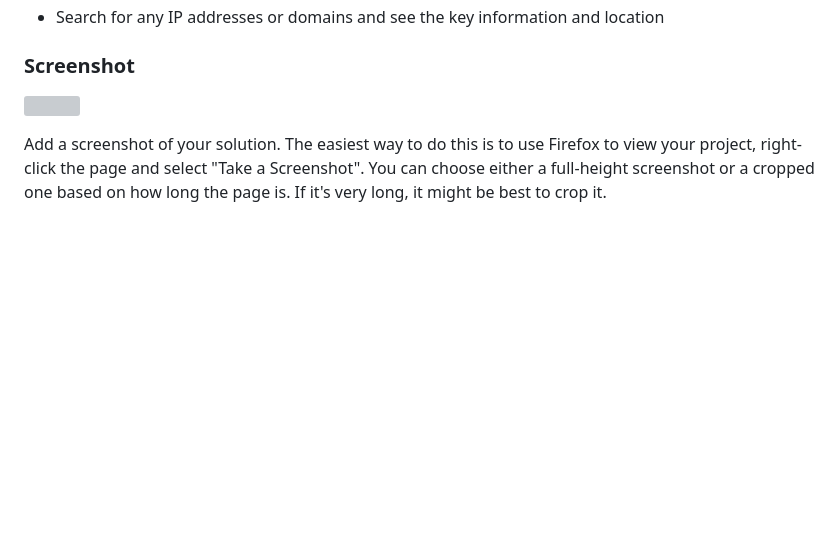
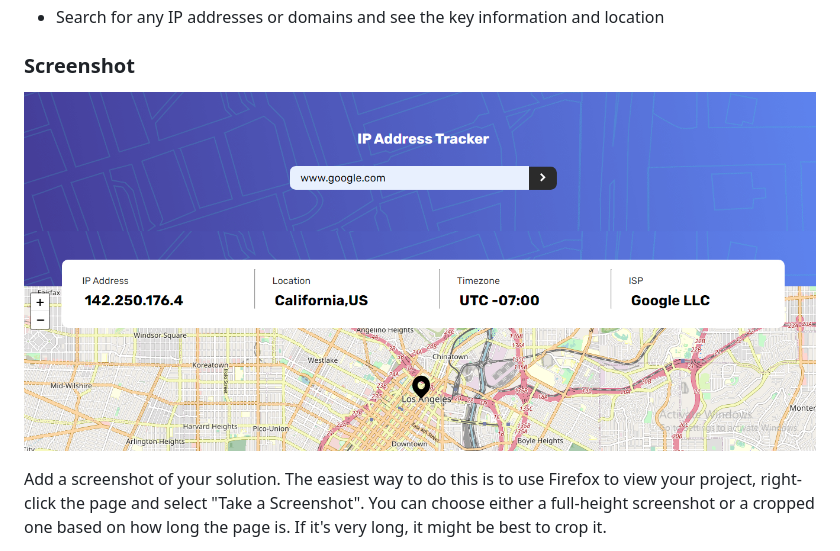
Before and after one commit to obinneji/ip-tracker-app, a Markdown page: README-template.md, the part around the change. GitHub-like rendering; pictures changed too: screenshot.png (added); blank space fills up the shorter version; grey boxes are pictures that could not be loaded.

```diff
--- a/README-template.md
+++ b/README-template.md
@@ -31,7 +31,7 @@ Users should be able to:
 
 ### Screenshot
 
-![](./screenshot.jpg)
+![](./screenshot.png)
 
 Add a screenshot of your solution. The easiest way to do this is to use Firefox to view your project, right-click the page and select "Take a Screenshot". You can choose either a full-height screenshot or a cropped one based on how long the page is. If it's very long, it might be best to crop it.
 
```
Also changed, not shown: README.md (+40 -79 lines), 2 other files.
